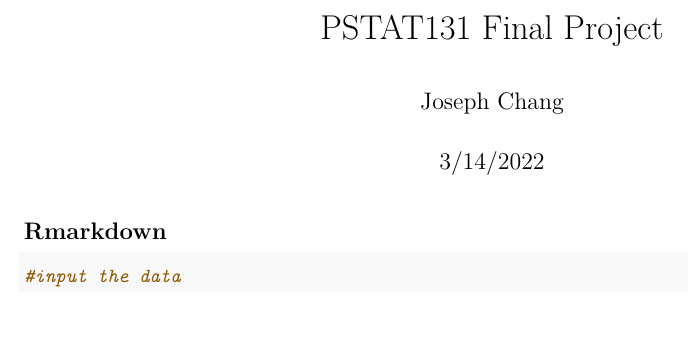
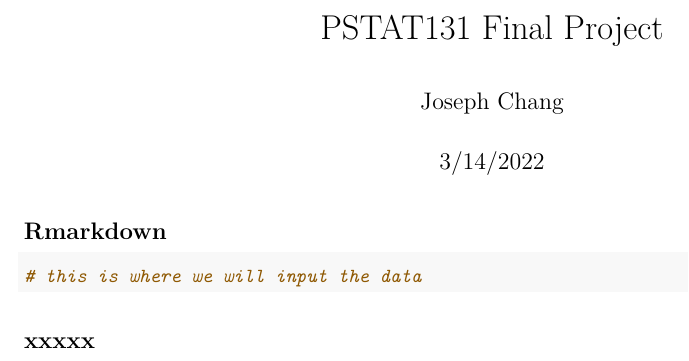
Before and after one commit to joseph-cchang/NBA-Salaries, an R Markdown document (PSTAT131 Final.Rmd): part of the page, cut so that both start at the same text, the shorter picture padded with empty space. Rendered offline with R 4.5, knitr and Pandoc, then LaTeX, with nearby package versions.

Commit message:
this is where we code

````diff
--- a/PSTAT131 Final.Rmd
+++ b/PSTAT131 Final.Rmd
@@ -12,6 +12,11 @@ knitr::opts_chunk$set(echo = TRUE)
 ## Rmarkdown
 
 ```{r}
-#input the data
+# this is where we will input the data
 
 ```
+
+## xxxxx
+```{r}
+
+```
````
